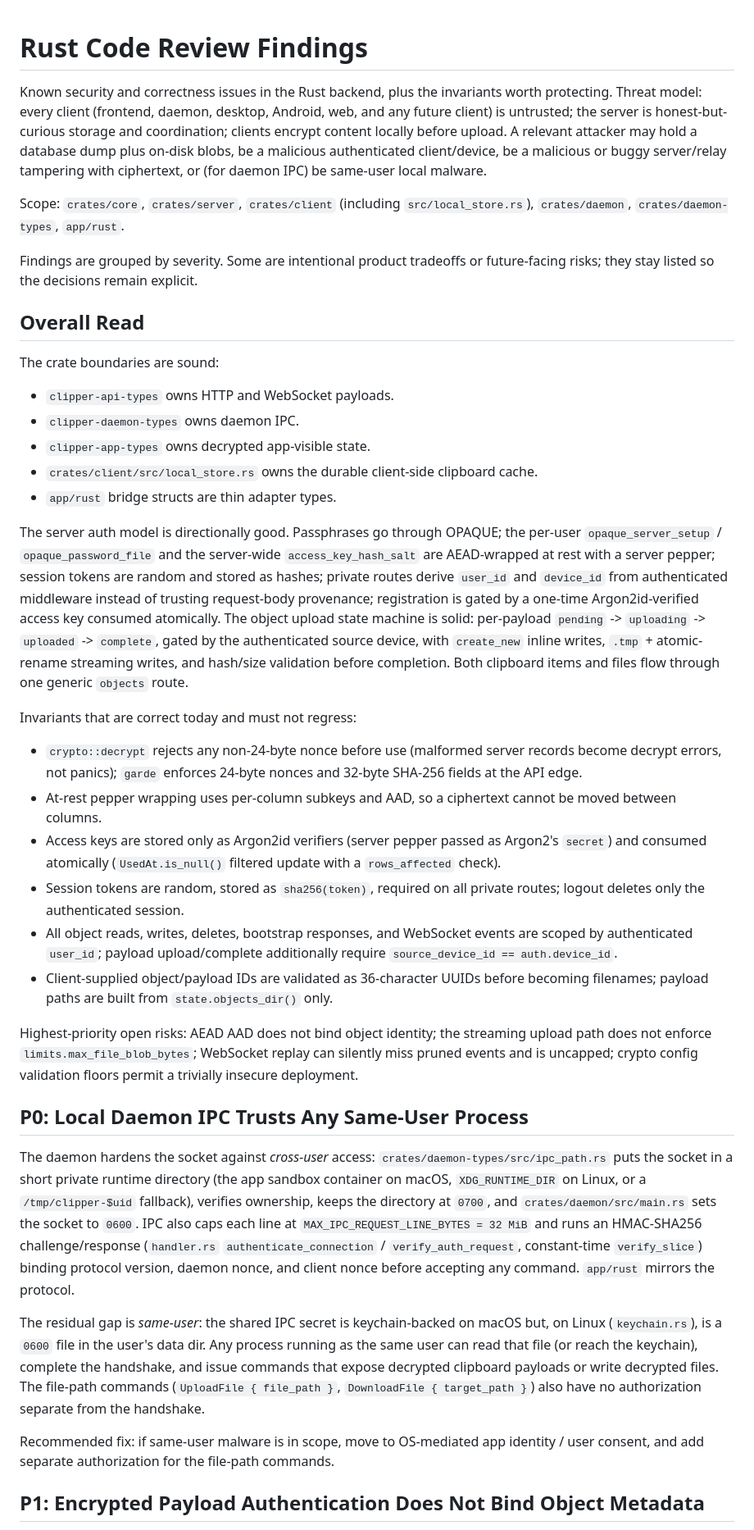
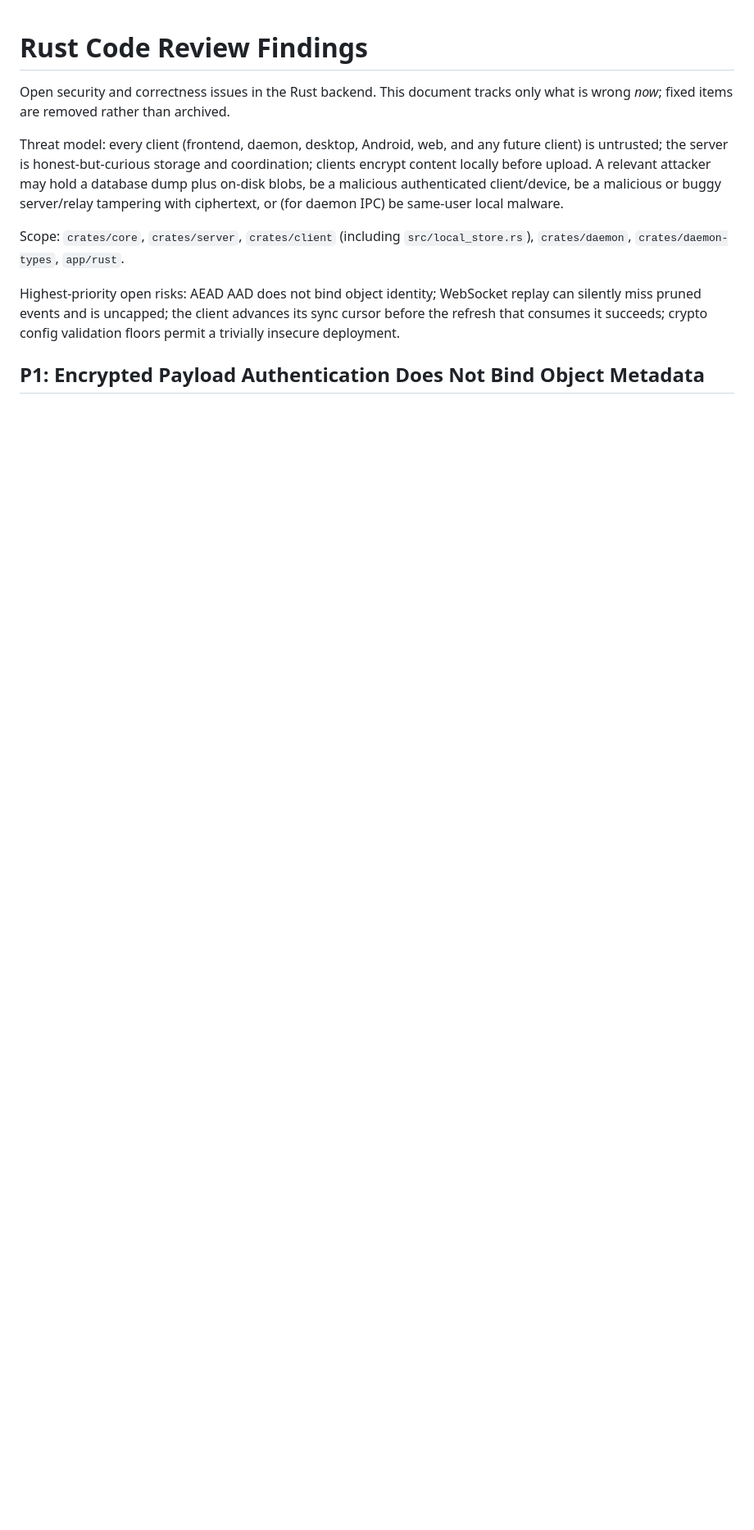
Before and after one commit to abhikjain360/clipper, a Markdown page: docs/rust-code-review.md, the part around one of its changes. Shown at 82% size. Drawn GitHub-style; blank space fills up the shorter version.

```diff
--- a/docs/rust-code-review.md
+++ b/docs/rust-code-review.md
@@ -1,90 +1,22 @@
 # Rust Code Review Findings
 
-Known security and correctness issues in the Rust backend, plus the invariants
-worth protecting. Threat model: every client (frontend, daemon, desktop,
-Android, web, and any future client) is untrusted; the server is
-honest-but-curious storage and coordination; clients encrypt content locally
-before upload. A relevant attacker may hold a database dump plus on-disk blobs,
-be a malicious authenticated client/device, be a malicious or buggy
-server/relay tampering with ciphertext, or (for daemon IPC) be same-user local
-malware.
+Open security and correctness issues in the Rust backend. This document tracks
+only what is wrong *now*; fixed items are removed rather than archived.
+
+Threat model: every client (frontend, daemon, desktop, Android, web, and any
+future client) is untrusted; the server is honest-but-curious storage and
+coordination; clients encrypt content locally before upload. A relevant
+attacker may hold a database dump plus on-disk blobs, be a malicious
+authenticated client/device, be a malicious or buggy server/relay tampering
+with ciphertext, or (for daemon IPC) be same-user local malware.
 
 Scope: `crates/core`, `crates/server`, `crates/client` (including
 `src/local_store.rs`), `crates/daemon`, `crates/daemon-types`, `app/rust`.
 
-Findings are grouped by severity. Some are intentional product tradeoffs or
-future-facing risks; they stay listed so the decisions remain explicit.
-
-## Overall Read
-
-The crate boundaries are sound:
-
-- `clipper-api-types` owns HTTP and WebSocket payloads.
-- `clipper-daemon-types` owns daemon IPC.
-- `clipper-app-types` owns decrypted app-visible state.
-- `crates/client/src/local_store.rs` owns the durable client-side clipboard
-  cache.
-- `app/rust` bridge structs are thin adapter types.
-
-The server auth model is directionally good. Passphrases go through OPAQUE; the
-per-user `opaque_server_setup` / `opaque_password_file` and the server-wide
-`access_key_hash_salt` are AEAD-wrapped at rest with a server pepper; session
-tokens are random and stored as hashes; private routes derive
-`user_id` and `device_id` from authenticated middleware instead of trusting
-request-body provenance; registration is gated by a one-time Argon2id-verified
-access key consumed atomically. The object upload state machine is solid:
-per-payload `pending` -> `uploading` -> `uploaded` -> `complete`, gated by the
-authenticated source device, with `create_new` inline writes, `.tmp` +
-atomic-rename streaming writes, and hash/size validation before completion.
-Both clipboard items and files flow through one generic `objects` route.
-
-Invariants that are correct today and must not regress:
-
-- `crypto::decrypt` rejects any non-24-byte nonce before use (malformed server
-  records become decrypt errors, not panics); `garde` enforces 24-byte nonces
-  and 32-byte SHA-256 fields at the API edge.
-- At-rest pepper wrapping uses per-column subkeys and AAD, so a ciphertext
-  cannot be moved between columns.
-- Access keys are stored only as Argon2id verifiers (server pepper passed as
-  Argon2's `secret`) and consumed atomically (`UsedAt.is_null()` filtered
-  update with a `rows_affected` check).
-- Session tokens are random, stored as `sha256(token)`, required on all private
-  routes; logout deletes only the authenticated session.
-- All object reads, writes, deletes, bootstrap responses, and WebSocket events
-  are scoped by authenticated `user_id`; payload upload/complete additionally
-  require `source_device_id == auth.device_id`.
-- Client-supplied object/payload IDs are validated as 36-character UUIDs before
-  becoming filenames; payload paths are built from `state.objects_dir()` only.
-
-Highest-priority open risks: AEAD AAD does not bind object identity; the
-streaming upload path does not enforce `limits.max_file_blob_bytes`; WebSocket
-replay can silently miss pruned events and is uncapped; crypto config
+Highest-priority open risks: AEAD AAD does not bind object identity; WebSocket
+replay can silently miss pruned events and is uncapped; the client advances its
+sync cursor before the refresh that consumes it succeeds; crypto config
 validation floors permit a trivially insecure deployment.
-
-## P0: Local Daemon IPC Trusts Any Same-User Process
-
-The daemon hardens the socket against *cross-user* access:
-`crates/daemon-types/src/ipc_path.rs` puts the socket in a short private
-runtime directory (the app sandbox container on macOS, `XDG_RUNTIME_DIR` on
-Linux, or a `/tmp/clipper-$uid` fallback), verifies ownership, keeps the
-directory at `0700`, and `crates/daemon/src/main.rs` sets the socket to `0600`.
-IPC also caps each line at `MAX_IPC_REQUEST_LINE_BYTES = 32 MiB` and runs an
-HMAC-SHA256 challenge/response (`handler.rs` `authenticate_connection` /
-`verify_auth_request`, constant-time `verify_slice`) binding protocol version,
-daemon nonce, and client nonce before accepting any command. `app/rust`
-mirrors the protocol.
-
-The residual gap is *same-user*: the shared IPC secret is keychain-backed on
-macOS but, on Linux (`keychain.rs`), is a `0600` file in the user's data dir.
-Any process running as the same user can read that file (or reach the
-keychain), complete the handshake, and issue commands that expose decrypted
-clipboard payloads or write decrypted files. The file-path commands
-(`UploadFile { file_path }`, `DownloadFile { target_path }`) also have no
-authorization separate from the handshake.
-
-Recommended fix: if same-user malware is in scope, move to OS-mediated app
-identity / user consent, and add separate authorization for the file-path
-commands.
 
 ## P1: Encrypted Payload Authentication Does Not Bind Object Metadata
 
```
Also changed, not shown: other parts of docs/rust-code-review.md (+152 -156 lines).
